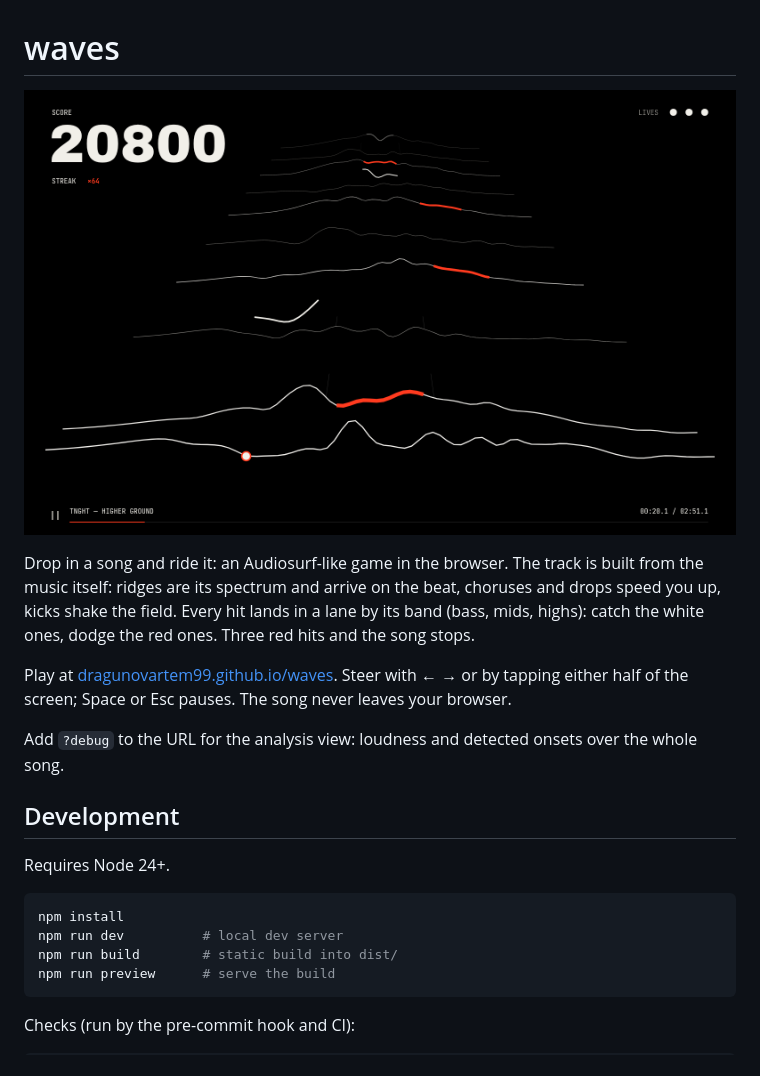
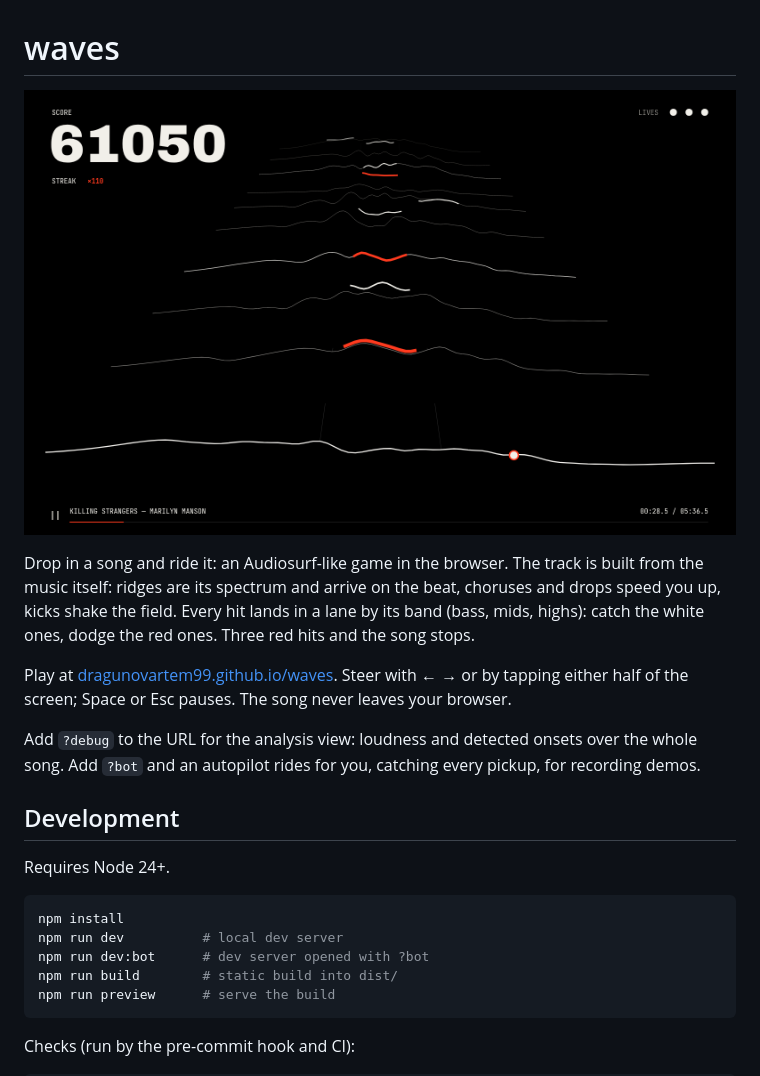
Before and after one commit to dragunovartem99/waves, a Markdown page: README.md, the part around the change printed below. GitHub-like rendering; pictures changed too: docs/screenshot.png.

Commit message:
Screenshot a bot ride on Killing Strangers; document ?bot in the README

````diff
--- a/README.md
+++ b/README.md
@@ -6,7 +6,7 @@ Drop in a song and ride it: an Audiosurf-like game in the browser. The track is
 
 Play at [dragunovartem99.github.io/waves](https://dragunovartem99.github.io/waves). Steer with ← → or by tapping either half of the screen; Space or Esc pauses. The song never leaves your browser.
 
-Add `?debug` to the URL for the analysis view: loudness and detected onsets over the whole song.
+Add `?debug` to the URL for the analysis view: loudness and detected onsets over the whole song. Add `?bot` and an autopilot rides for you, catching every pickup, for recording demos.
 
 ## Development
 
@@ -15,6 +15,7 @@ Requires Node 24+.
 ```sh
 npm install
 npm run dev          # local dev server
+npm run dev:bot      # dev server opened with ?bot
 npm run build        # static build into dist/
 npm run preview      # serve the build
 ```
````
Also changed, not shown: other parts of README.md (+1 -1 lines).
